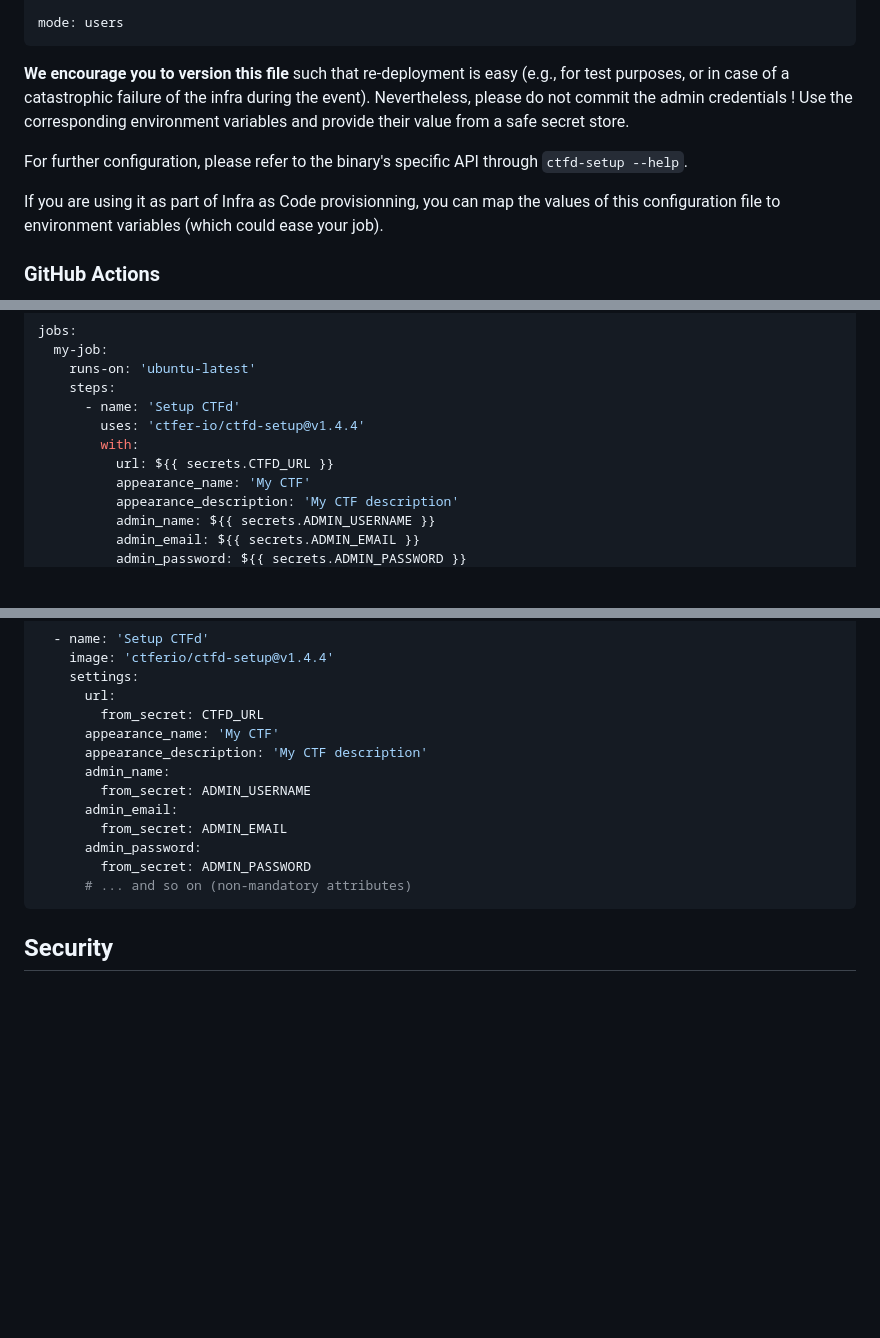
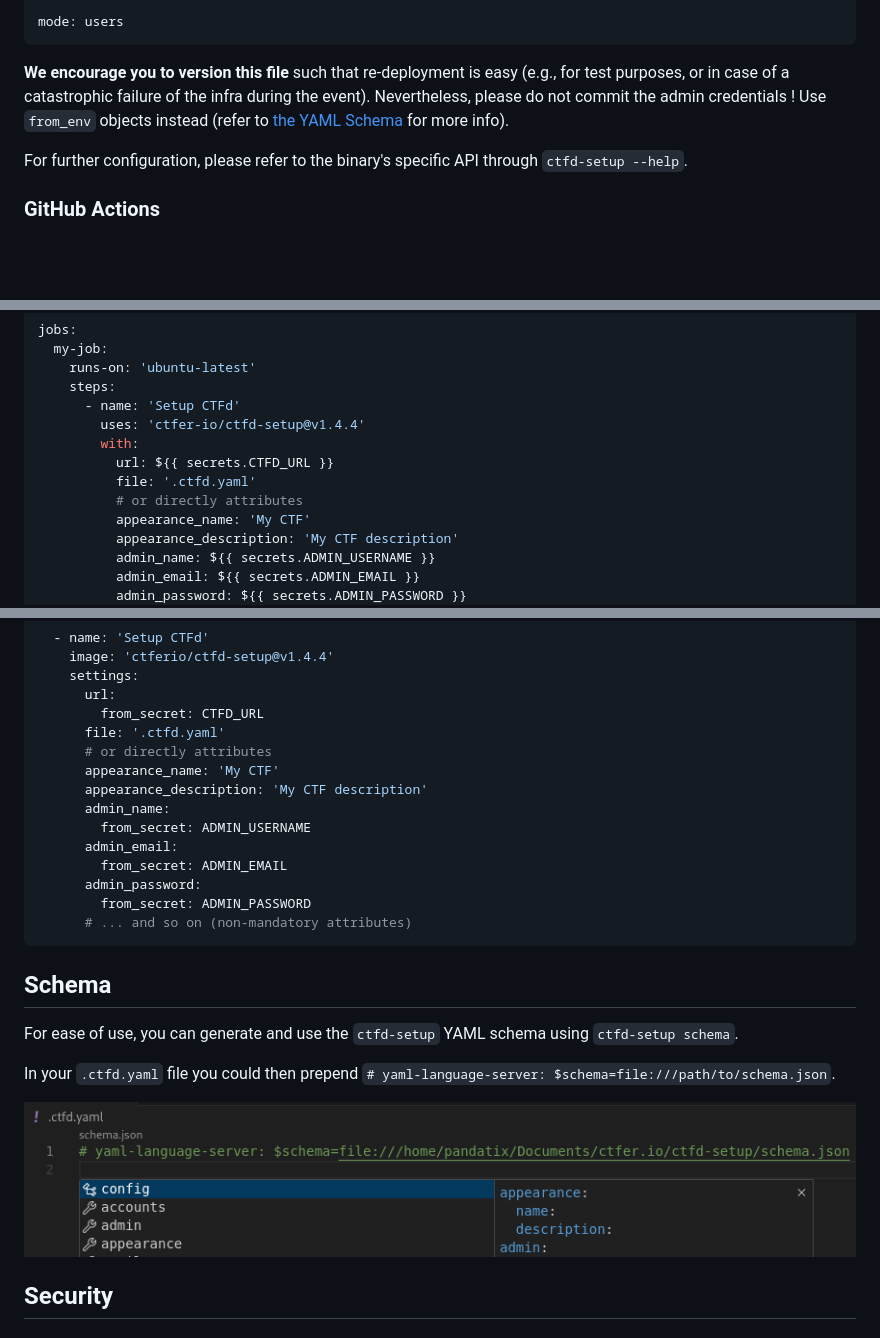
Before and after one commit to ctfer-io/ctfd-setup, a Markdown page: README.md, 3 parts joined by grey strips. GitHub-like rendering; pictures changed too: res/schema.png (added); blank space fills up the shorter version.

Commit message:
docs: add capability to load YAML config file along with a schema

````diff
--- a/README.md
+++ b/README.md
@@ -44,11 +44,9 @@ mode: users
 ```
 
 **We encourage you to version this file** such that re-deployment is easy (e.g., for test purposes, or in case of a catastrophic failure of the infra during the event).
-Nevertheless, please do not commit the admin credentials ! Use the corresponding environment variables and provide their value from a safe secret store.
+Nevertheless, please do not commit the admin credentials ! Use `from_env` objects instead (refer to [the YAML Schema](#schema) for more info).
 
 For further configuration, please refer to the binary's specific API through `ctfd-setup --help`.
-
-If you are using it as part of Infra as Code provisionning, you can map the values of this configuration file to environment variables (which could ease your job).
 
 ### GitHub Actions
 
@@ -71,6 +69,8 @@ jobs:
         uses: 'ctfer-io/ctfd-setup@v1.4.4'
         with:
           url: ${{ secrets.CTFD_URL }}
+          file: '.ctfd.yaml'
+          # or directly attributes
           appearance_name: 'My CTF'
           appearance_description: 'My CTF description'
           admin_name: ${{ secrets.ADMIN_USERNAME }}
@@ -102,6 +102,8 @@ steps:
     settings:
       url:
         from_secret: CTFD_URL
+      file: '.ctfd.yaml'
+      # or directly attributes
       appearance_name: 'My CTF'
       appearance_description: 'My CTF description'
       admin_name:
@@ -112,6 +114,16 @@ steps:
         from_secret: ADMIN_PASSWORD
       # ... and so on (non-mandatory attributes)
 ```
+
+## Schema
+
+For ease of use, you can generate and use the `ctfd-setup` YAML schema using `ctfd-setup schema`.
+
+In your `.ctfd.yaml` file you could then prepend `# yaml-language-server: $schema=file:///path/to/schema.json`.
+
+<div align="center">
+  <img src="res/schema.png">
+</div>
 
 ## Security
 
````
